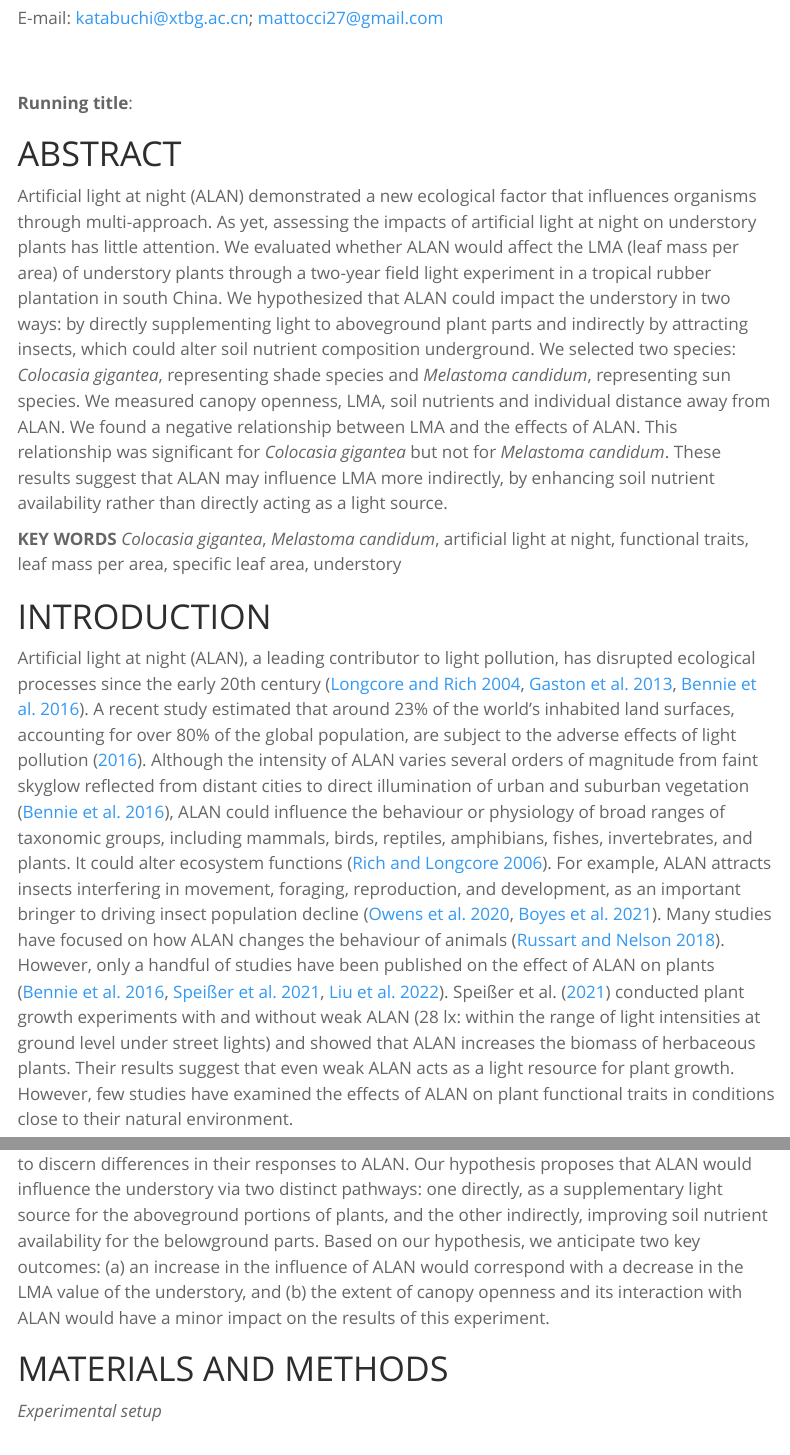
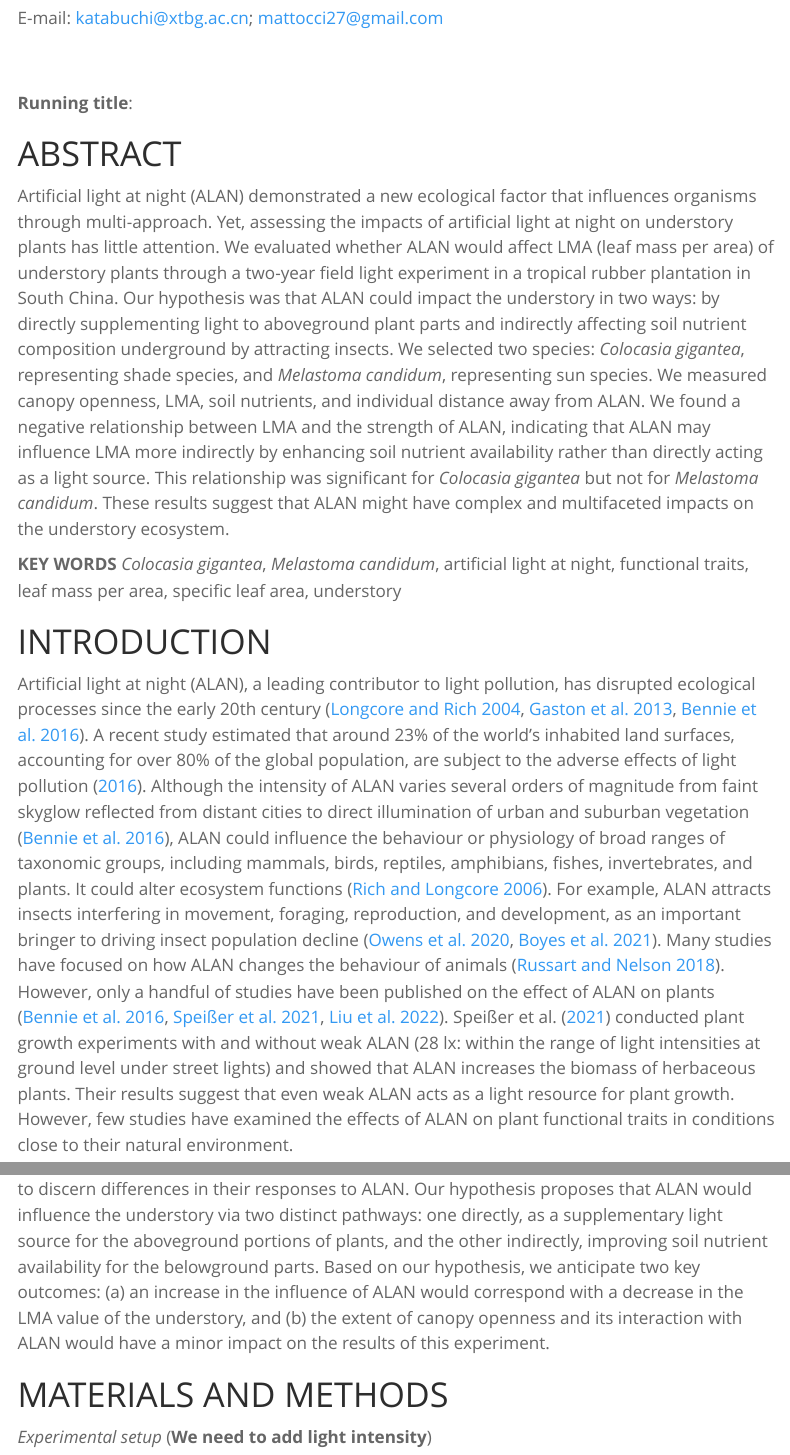
Before and after one commit to congz007/light_project, a Quarto document (ms/alan.qmd): the page in a window 1100 px wide, from 410 px down, and a second part further down, joined at a grey line. Rendered offline with R 4.5, knitr and Pandoc in place of Quarto, with nearby package versions; menus at the side of the page are left out.

Commit message:
update abstract and typos

```diff
--- a/ms/alan.qmd
+++ b/ms/alan.qmd
@@ -86,14 +86,14 @@ $$ $$
 # ABSTRACT
 
 Artificial light at night (ALAN) demonstrated a new ecological factor that influences organisms through multi-approach.
-As yet, assessing the impacts of artificial light at night on understory plants has little attention.
-We evaluated whether ALAN would affect the LMA (leaf mass per area) of understory plants through a two-year field light experiment in a tropical rubber plantation in south China.
-We hypothesized that ALAN could impact the understory in two ways: by directly supplementing light to aboveground plant parts and indirectly by attracting insects, which could alter soil nutrient composition underground.
-We selected two species: *Colocasia gigantea*, representing shade species and *Melastoma candidum*, representing sun species.
-We measured canopy openness, LMA, soil nutrients and individual distance away from ALAN.
-We found a negative relationship between LMA and the effects of ALAN.
+Yet, assessing the impacts of artificial light at night on understory plants has little attention.
+We evaluated whether ALAN would affect LMA (leaf mass per area) of understory plants through a two-year field light experiment in a tropical rubber plantation in South China.
+Our hypothesis was that ALAN could impact the understory in two ways: by directly supplementing light to aboveground plant parts and indirectly affecting soil nutrient composition underground by attracting insects.
+We selected two species: *Colocasia gigantea*, representing shade species, and *Melastoma candidum*, representing sun species.
+We measured canopy openness, LMA, soil nutrients, and individual distance away from ALAN.
+We found a negative relationship between LMA and the strength of ALAN, indicating that ALAN may influence LMA more indirectly by enhancing soil nutrient availability rather than directly acting as a light source.
 This relationship was significant for *Colocasia gigantea* but not for *Melastoma candidum*.
-These results suggest that ALAN may influence LMA more indirectly, by enhancing soil nutrient availability rather than directly acting as a light source.
+These results suggest that ALAN might have complex and multifaceted impacts on the understory ecosystem.
 
 **KEY WORDS**
 *Colocasia gigantea*,
@@ -139,7 +139,7 @@ Based on our hypothesis, we anticipate two key outcomes:
 
 # MATERIALS AND METHODS
 
-*Experimental setup*
+*Experimental setup* (**We need to add light intensity**)
 
 ALAN field experiments were located within the Xishuangbanna Tropical Botanical Garden (XTBG), China, in a rubber tree forest (N21°54' E101°16') where we set 5 plots and selected two plots for this experiment after field investigation.
 In the study area, the average yearly temperature is recorded at 21.7 °C, accompanied by an average annual precipitation of 1557 mm.
```
Also changed, not shown: ms/alan.qmd (10 more changed lines).
